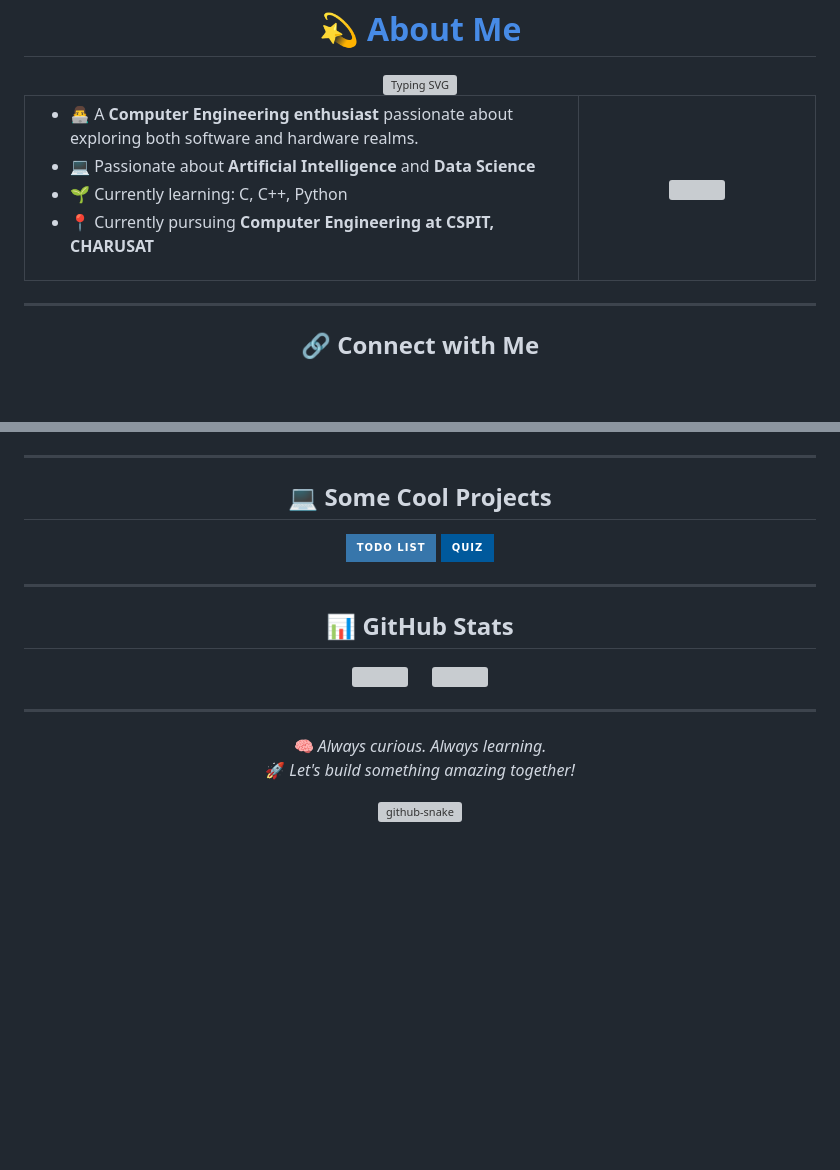
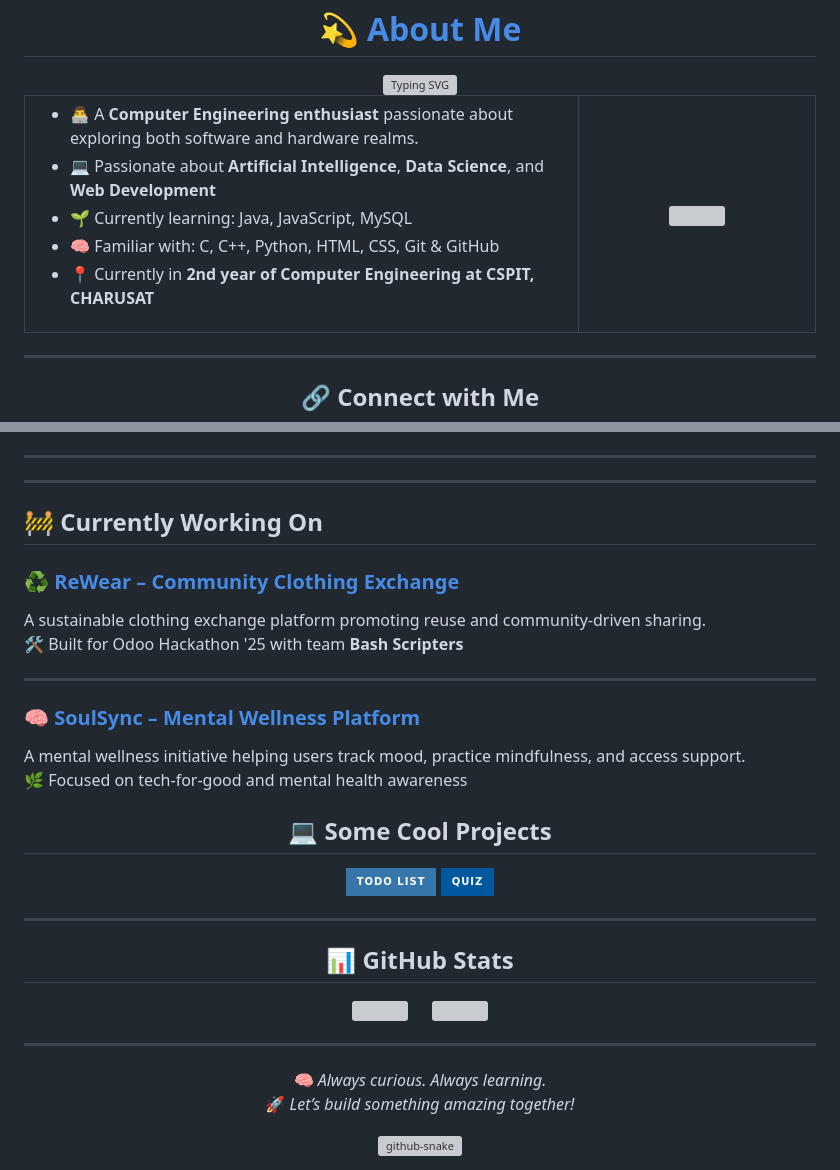
Before and after one commit to Aryan-B-Parikh/Aryan-B-Parikh, a Markdown page: README.md, 2 parts joined by grey strips. Drawn GitHub-style; badges without logos; blank space fills up the shorter version; grey boxes are pictures that could not be loaded.

```diff
--- a/README.md
+++ b/README.md
@@ -4,26 +4,22 @@
 </h1>
 <img src="https://readme-typing-svg.demolab.com?font=Fira+Code&size=26&pause=1000&color=00BFFF&center=true&vCenter=true&width=1000&lines=Hi%2C+I'm+Aryan+Parikh+%F0%9F%91%8B;Welcome+to+my+profile+!" alt="Typing SVG" />
 
-
-
 <table>
 <tr>
 <td width="70%" valign="center">
 
 - 👨‍💻 A **Computer Engineering enthusiast** passionate about exploring both software and hardware realms.
-- 💻 Passionate about **Artificial Intelligence** and **Data Science**
-- 🌱 Currently learning: C, C++, Python
-- 📍 Currently pursuing **Computer Engineering at CSPIT, CHARUSAT**
+- 💻 Passionate about **Artificial Intelligence**, **Data Science**, and **Web Development**
+- 🌱 Currently learning: Java, JavaScript, MySQL
+- 🧠 Familiar with: C, C++, Python, HTML, CSS, Git & GitHub
+- 📍 Currently in **2nd year of Computer Engineering at CSPIT, CHARUSAT**
 
 </td>
 <td width="30%" align="center">
-
 <img src="https://github-production-user-asset-6210df.s3.amazonaws.com/74038190/238353480-219bcc70-f5dc-466b-9a60-29653d8e8433.gif" width="200" align="center" />
-
 </td>
 </tr>
 </table>
-
 </div>
 
 ---
@@ -72,6 +75,20 @@
 </div>
 
 ---
+---
+
+## 🚧 Currently Working On
+
+### ♻️ [ReWear – Community Clothing Exchange](https://github.com/Aryan-B-Parikh/Bash-Scripters_ODOO25)
+A sustainable clothing exchange platform promoting reuse and community-driven sharing.
+🛠 Built for Odoo Hackathon '25 with team **Bash Scripters**
+
+---
+
+### 🧠 [SoulSync – Mental Wellness Platform](https://github.com/Prasvi-B/SoulSync)
+A mental wellness initiative helping users track mood, practice mindfulness, and access support.
+🌿 Focused on tech-for-good and mental health awareness
+
 
 <h2 align="center" style="color:#00BFFF;">💻 Some Cool Projects</h2>
 
@@ -103,7 +120,7 @@
 <div align="center">
 
 🧠 *Always curious. Always learning.*
-🚀 *Let's build something amazing together!*
+🚀 *Let’s build something amazing together!*
 
 <picture>
   <source media="(prefers-color-scheme: dark)" srcset="https://raw.githubusercontent.com/Aryan-B-Parikh/Aryan-B-Parikh/output/github-snake-dark.svg" />
```
Also changed, not shown: other parts of README.md (+7 -0 lines).
